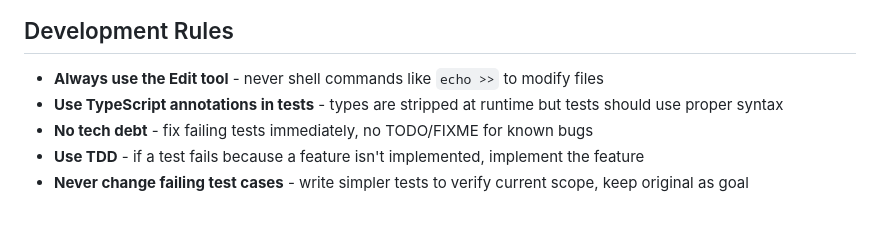
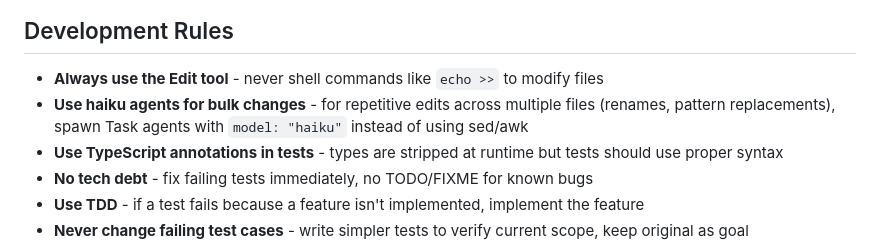
Before and after one commit to DmitryBochkarev/tsrun, a Markdown page: CLAUDE.md, the part around the change. Drawn GitHub-style; blank space fills up the shorter version.

Commit message:
Add guidance to use haiku agents for bulk file changes
🤖 Generated with [Claude Code](https://claude.com/claude-code)

Co-Authored-By: Claude Opus 4.5 <noreply@anthropic.com>

```diff
--- a/CLAUDE.md
+++ b/CLAUDE.md
@@ -37,6 +37,7 @@ timeout 30 cargo test -- --nocapture     # Show test output
 ## Development Rules
 
 - **Always use the Edit tool** - never shell commands like `echo >>` to modify files
+- **Use haiku agents for bulk changes** - for repetitive edits across multiple files (renames, pattern replacements), spawn Task agents with `model: "haiku"` instead of using sed/awk
 - **Use TypeScript annotations in tests** - types are stripped at runtime but tests should use proper syntax
 - **No tech debt** - fix failing tests immediately, no TODO/FIXME for known bugs
 - **Use TDD** - if a test fails because a feature isn't implemented, implement the feature
```
